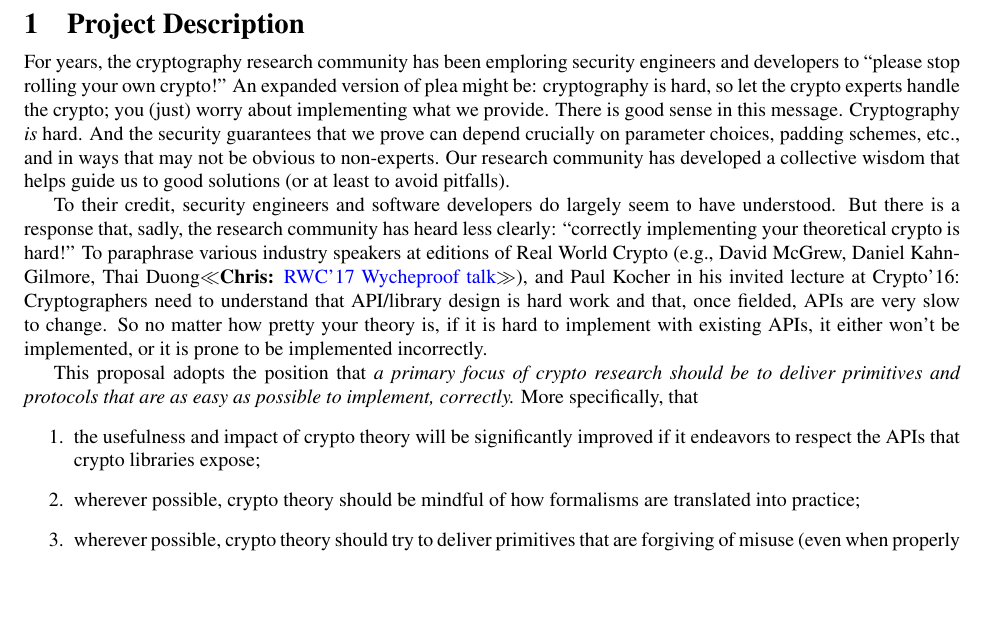
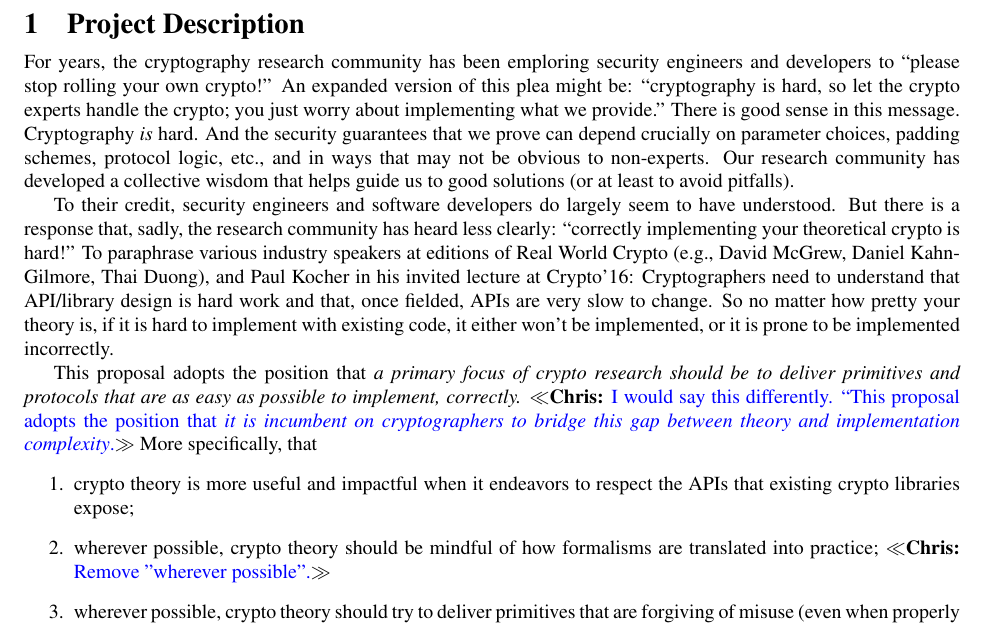
Before and after one commit to teshrim/api-crypto-proposal, a LaTeX document (proposal.tex, which reads intro.tex): part of page 2 of 15, cut so that both start at the same text, the shorter picture padded with empty space. Compiled offline with pdfLaTeX.

Commit message:
Pass of intro.

```diff
--- a/intro.tex
+++ b/intro.tex
@@ -3,43 +3,57 @@
 
 For years, the cryptography research community has been emploring security
 engineers and developers to ``please stop rolling your own crypto!''  An
-expanded version of plea might be: cryptography is hard, so let the crypto experts
-handle the crypto; you (just) worry about implementing what we provide.  There is
-good sense in this message.  Cryptography \emph{is} hard.  And the security
-guarantees that we prove can depend crucially on parameter choices, padding
-schemes, etc., and in ways that may not be obvious to non-experts. Our
-research community has developed a collective wisdom that helps guide us to good
-solutions (or at least to avoid pitfalls).
+expanded version of this  plea might be: ``cryptography is hard, so let the
+crypto experts handle the crypto; you just worry about implementing what we
+provide.'' There is good sense in this message.  Cryptography \emph{is} hard.
+And the security guarantees that we prove can depend crucially on parameter
+choices, padding schemes, protocol logic, etc., and in ways that may not be obvious to
+non-experts. Our research community has developed a collective wisdom that helps
+guide us to good solutions (or at least to avoid pitfalls).
 
 To their credit, security engineers and software developers do largely seem to
 have understood.  But there is a response that, sadly, the research community
 has heard less clearly: ``correctly implementing your theoretical crypto is hard!''
 To paraphrase various industry speakers at editions of Real World Crypto (e.g.,
-David McGrew, Daniel Kahn-Gilmore, Thai Duong\cpnote{RWC'17 Wycheproof talk}),
+David McGrew, Daniel Kahn-Gilmore, Thai Duong),
 and Paul Kocher in his invited lecture at Crypto'16:
 %
 Cryptographers need to understand that API/library design is hard work and that,
 once fielded, APIs are very slow to change.
-%(Changes to APIs can break the applications built upon them, leading to unhappy customers, lost of revenue or
-%reputation, etc. \cpnote{The most important point we can make here is that
-%having to change applications using the API costs \emph{real} money. The other
-%points you make are secondary.})
-So no matter how pretty your theory is, if it is hard to implement
-with existing APIs, it either won't be implemented, or it
-is prone to be implemented incorrectly.
+%
+\if{0}
+  (Changes to APIs can break the applications built upon them, leading to
+  unhappy customers, lost of revenue or reputation, etc. \cpnote{The most
+  important point we can make here is that having to change applications using
+  the API costs \emph{real} money. The other points you make are secondary.})
+\fi
+%
+So no matter how pretty your theory is, if it is hard to implement with existing
+code, it either won't be implemented, or it is prone to be implemented
+incorrectly.
 
 This proposal adopts the position that \emph{a primary focus of crypto research
 should be to deliver primitives and protocols that are as easy as possible to
-implement, correctly.}  More specifically, that
+implement, correctly.}
+%
+\cpnote{I would say this differently. ``This proposal adopts the position that
+\emph{it is incumbent on cryptographers to bridge this gap between theory and
+implementation complexity}.}
+%
+More specifically, that
 \begin{enumerate}
-  \item the usefulness and impact of crypto theory will be significantly
-    improved if it endeavors to respect the APIs that crypto libraries expose;
+  \item crypto theory is more useful and impactful when it endeavors to respect
+    the APIs that existing crypto libraries expose;
 
   \item wherever possible, crypto theory should be mindful of how
     formalisms are translated into practice;
+    %
+    \cpnote{Remove "wherever possible".}
 
   \item wherever possible, crypto theory should try to deliver
     primitives that are forgiving of misuse (even when properly implemented);
+    %
+    \cpnote{Remove "wherever possible".}
 
 %  \item when theory gives formal syntax for a primitive, it should be clearly
 %    suggestive of an actual API that is aligned with what developers want; and
```
